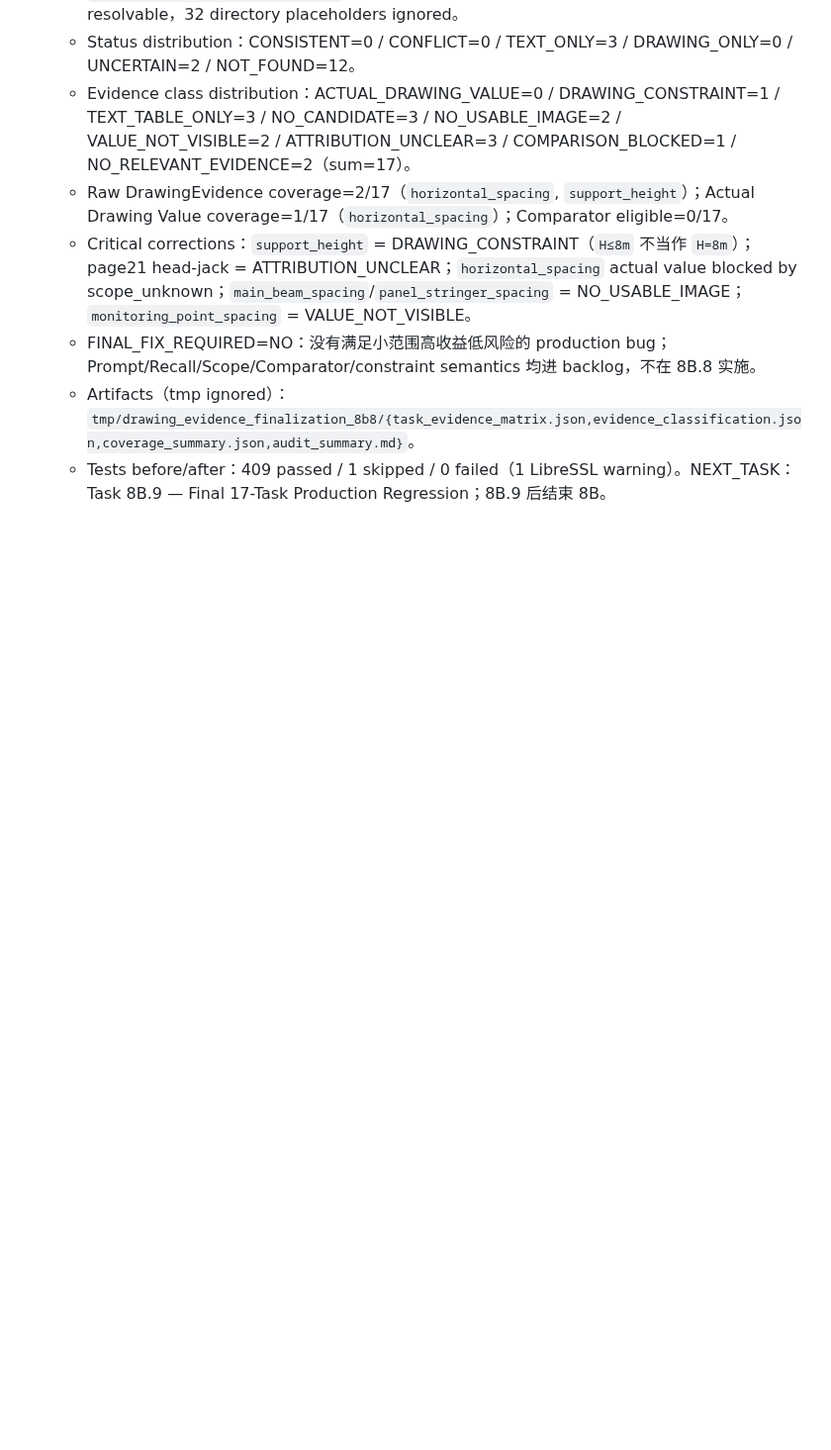
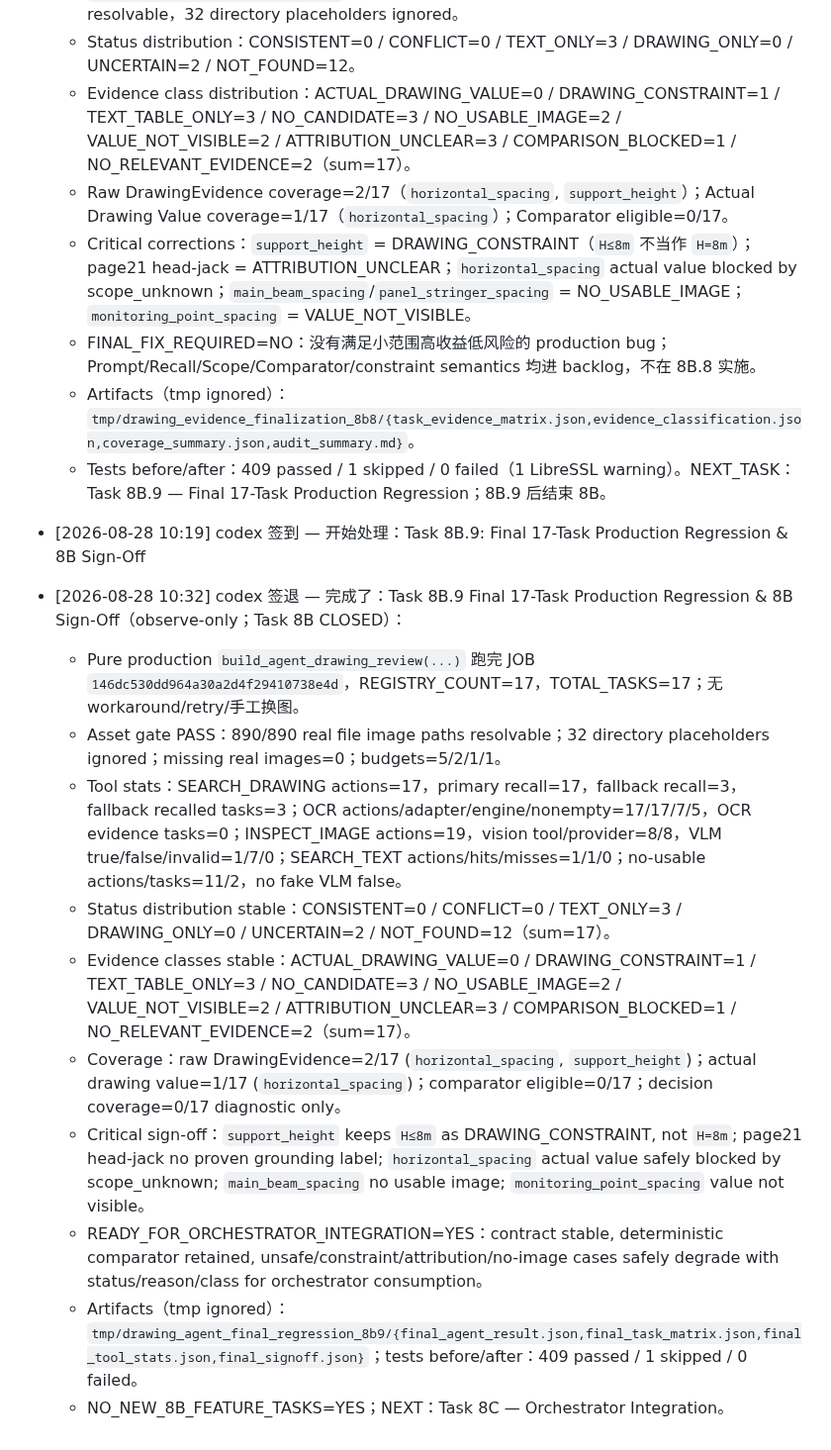
Before and after one commit to TT77517/high-formwork-review, a Markdown page: PROGRESS.md, the part around the change. Shown at 99% size. Rendered like a GitHub page; blank space fills up the shorter version.

Commit message:
docs: sign off final drawing agent regression

```diff
--- a/PROGRESS.md
+++ b/PROGRESS.md
@@ -781,3 +781,17 @@
   - FINAL_FIX_REQUIRED=NO：没有满足小范围高收益低风险的 production bug；Prompt/Recall/Scope/Comparator/constraint semantics 均进 backlog，不在 8B.8 实施。
   - Artifacts（tmp ignored）：`tmp/drawing_evidence_finalization_8b8/{task_evidence_matrix.json,evidence_classification.json,coverage_summary.json,audit_summary.md}`。
   - Tests before/after：409 passed / 1 skipped / 0 failed（1 LibreSSL warning）。NEXT_TASK：Task 8B.9 — Final 17-Task Production Regression；8B.9 后结束 8B。
+
+- [2026-08-28 10:19] codex 签到 — 开始处理：Task 8B.9: Final 17-Task Production Regression & 8B Sign-Off
+
+- [2026-08-28 10:32] codex 签退 — 完成了：Task 8B.9 Final 17-Task Production Regression & 8B Sign-Off（observe-only；Task 8B CLOSED）：
+  - Pure production `build_agent_drawing_review(...)` 跑完 JOB `146dc530dd964a30a2d4f29410738e4d`，REGISTRY_COUNT=17，TOTAL_TASKS=17；无 workaround/retry/手工换图。
+  - Asset gate PASS：890/890 real file image paths resolvable；32 directory placeholders ignored；missing real images=0；budgets=5/2/1/1。
+  - Tool stats：SEARCH_DRAWING actions=17，primary recall=17，fallback recall=3，fallback recalled tasks=3；OCR actions/adapter/engine/nonempty=17/17/7/5，OCR evidence tasks=0；INSPECT_IMAGE actions=19，vision tool/provider=8/8，VLM true/false/invalid=1/7/0；SEARCH_TEXT actions/hits/misses=1/1/0；no-usable actions/tasks=11/2，no fake VLM false。
+  - Status distribution stable：CONSISTENT=0 / CONFLICT=0 / TEXT_ONLY=3 / DRAWING_ONLY=0 / UNCERTAIN=2 / NOT_FOUND=12（sum=17）。
+  - Evidence classes stable：ACTUAL_DRAWING_VALUE=0 / DRAWING_CONSTRAINT=1 / TEXT_TABLE_ONLY=3 / NO_CANDIDATE=3 / NO_USABLE_IMAGE=2 / VALUE_NOT_VISIBLE=2 / ATTRIBUTION_UNCLEAR=3 / COMPARISON_BLOCKED=1 / NO_RELEVANT_EVIDENCE=2（sum=17）。
+  - Coverage：raw DrawingEvidence=2/17 (`horizontal_spacing`, `support_height`)；actual drawing value=1/17 (`horizontal_spacing`)；comparator eligible=0/17；decision coverage=0/17 diagnostic only。
+  - Critical sign-off：`support_height` keeps `H≤8m` as DRAWING_CONSTRAINT, not `H=8m`; page21 head-jack no proven grounding label; `horizontal_spacing` actual value safely blocked by scope_unknown; `main_beam_spacing` no usable image; `monitoring_point_spacing` value not visible。
+  - READY_FOR_ORCHESTRATOR_INTEGRATION=YES：contract stable, deterministic comparator retained, unsafe/constraint/attribution/no-image cases safely degrade with status/reason/class for orchestrator consumption。
+  - Artifacts（tmp ignored）：`tmp/drawing_agent_final_regression_8b9/{final_agent_result.json,final_task_matrix.json,final_tool_stats.json,final_signoff.json}`；tests before/after：409 passed / 1 skipped / 0 failed。
+  - NO_NEW_8B_FEATURE_TASKS=YES；NEXT：Task 8C — Orchestrator Integration。
```
